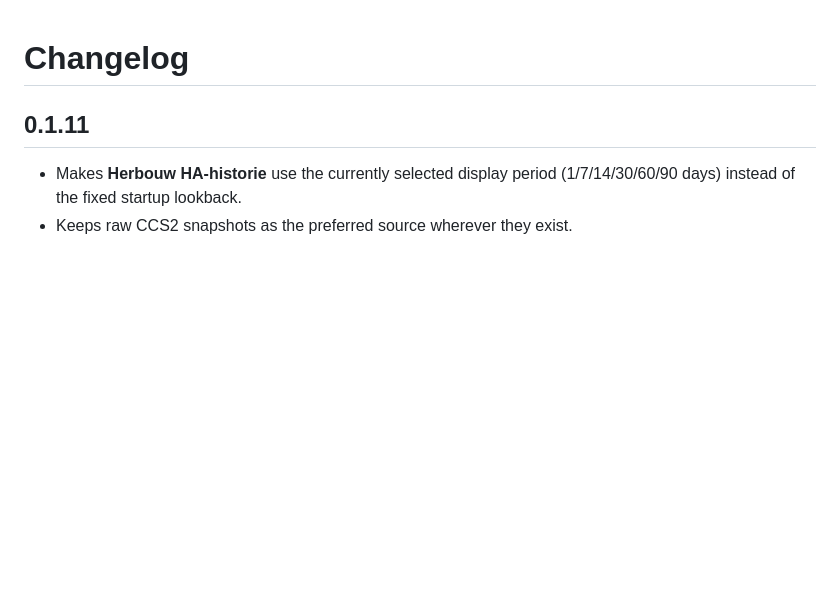
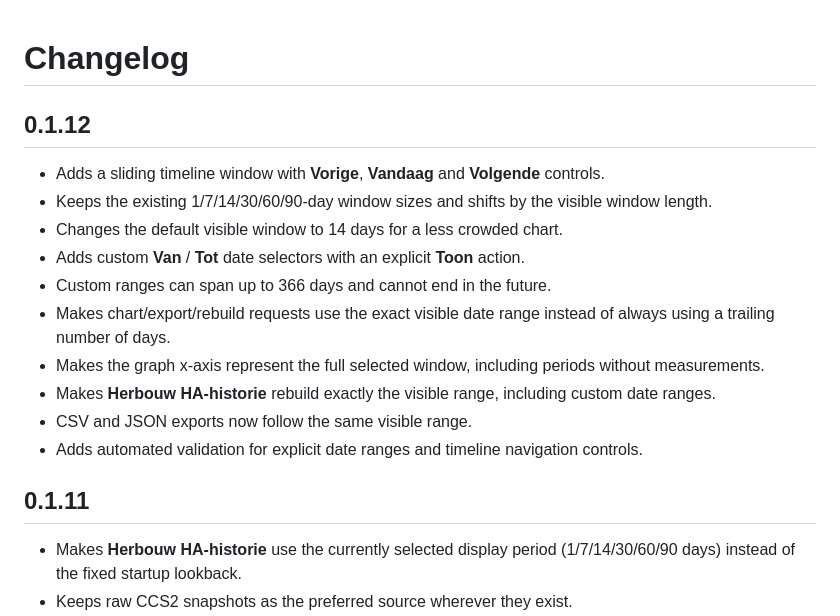
Before and after one commit to rvdheuvel72/Hyundai-Battery-Insight, a Markdown page: hyundai_battery_insight/CHANGELOG.md, the part around the change. Rendered like a GitHub page; blank space fills up the shorter version.

Commit message:
Document 0.1.12 timeline navigation

```diff
--- a/hyundai_battery_insight/CHANGELOG.md
+++ b/hyundai_battery_insight/CHANGELOG.md
@@ -1,4 +1,17 @@
 # Changelog
+
+## 0.1.12
+
+- Adds a sliding timeline window with **Vorige**, **Vandaag** and **Volgende** controls.
+- Keeps the existing 1/7/14/30/60/90-day window sizes and shifts by the visible window length.
+- Changes the default visible window to 14 days for a less crowded chart.
+- Adds custom **Van** / **Tot** date selectors with an explicit **Toon** action.
+- Custom ranges can span up to 366 days and cannot end in the future.
+- Makes chart/export/rebuild requests use the exact visible date range instead of always using a trailing number of days.
+- Makes the graph x-axis represent the full selected window, including periods without measurements.
+- Makes **Herbouw HA-historie** rebuild exactly the visible range, including custom date ranges.
+- CSV and JSON exports now follow the same visible range.
+- Adds automated validation for explicit date ranges and timeline navigation controls.
 
 ## 0.1.11
 
```
